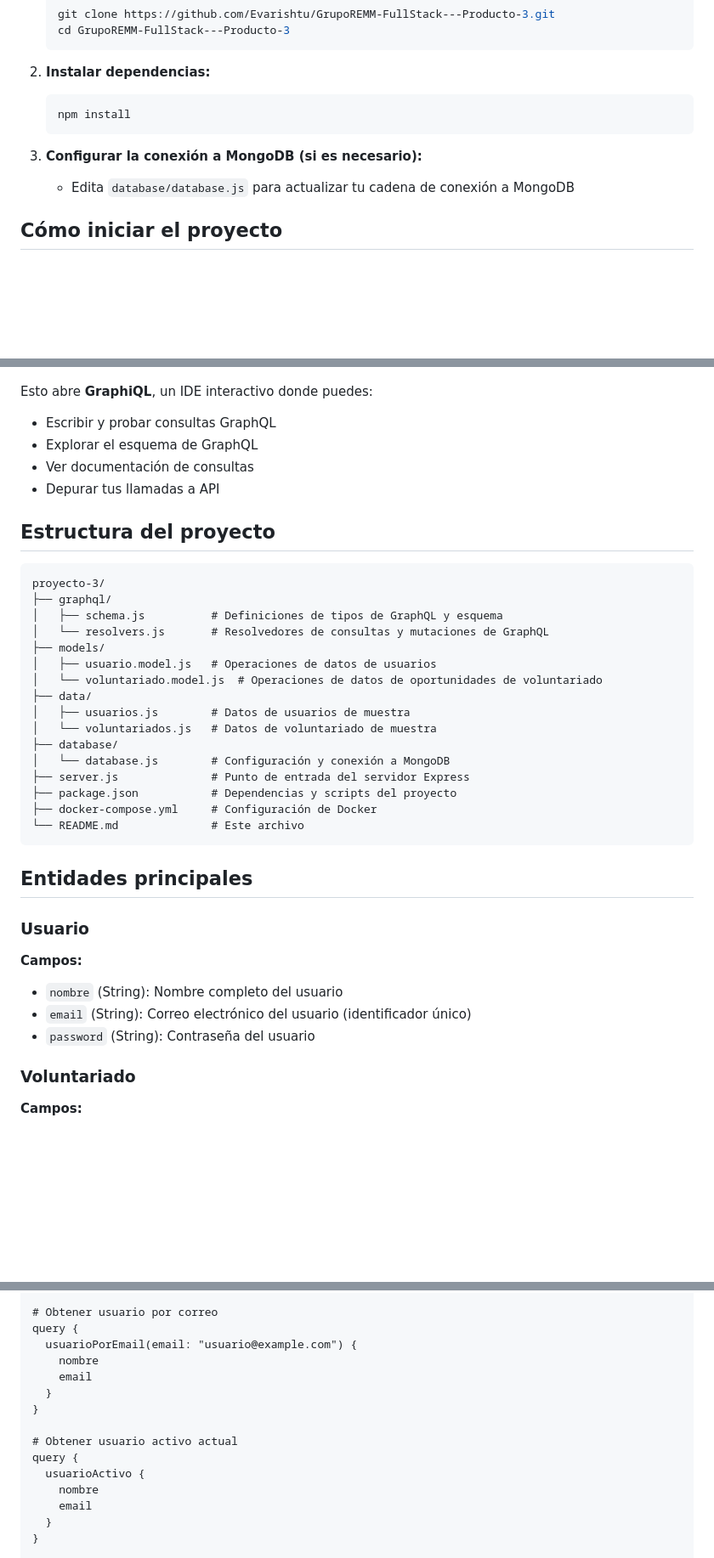
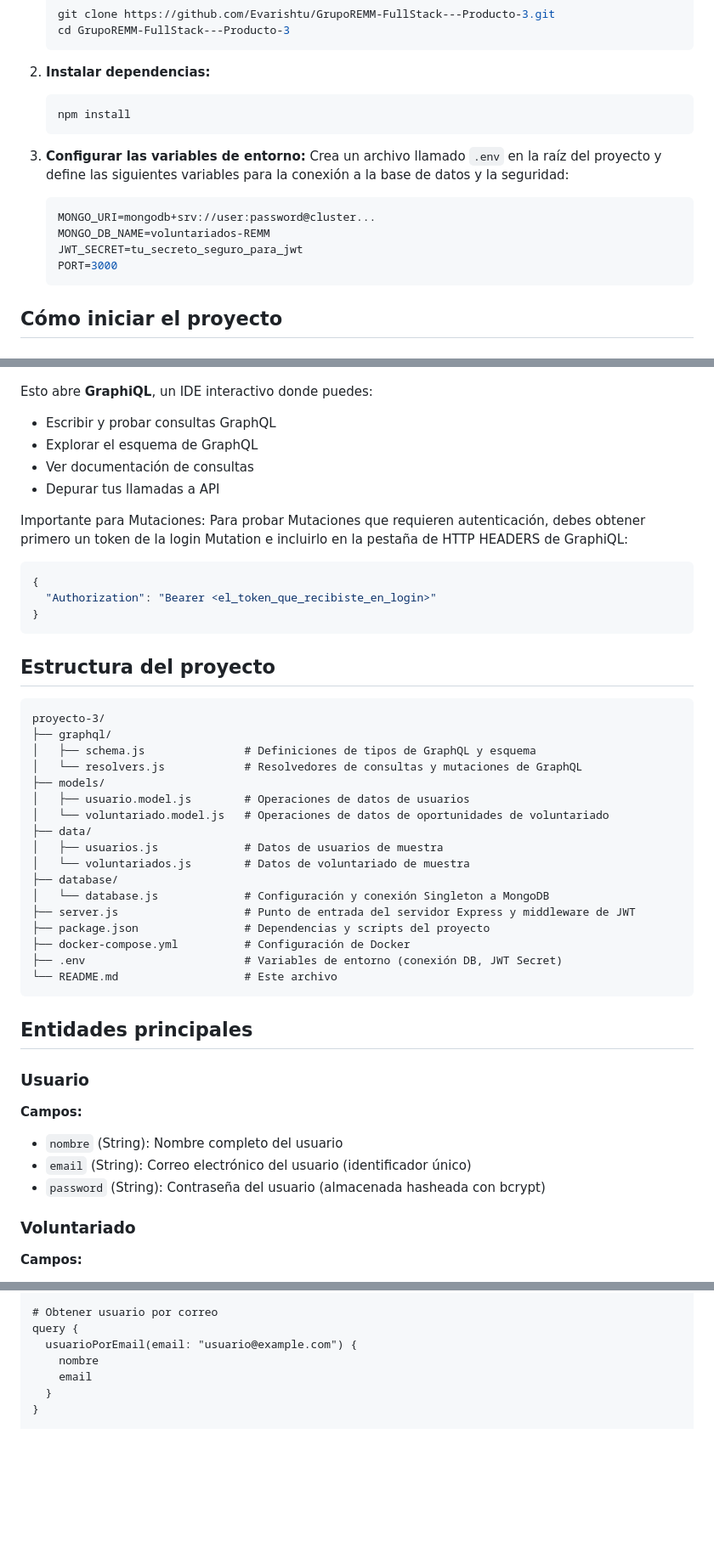
Before and after one commit to Evarishtu/GrupoREMM-FullStack---Producto-3, a Markdown page: README.md, 3 parts joined by grey strips. Shown at 85% size. Drawn GitHub-style; blank space fills up the shorter version.

Commit message:
hotfix README.md

````diff
--- a/README.md
+++ b/README.md
@@ -29,9 +30,14 @@ Antes de comenzar, asegúrate de tener lo siguiente instalado:
    ```bash
    npm install
    ```
-
-3. **Configurar la conexión a MongoDB (si es necesario):**
-   - Edita `database/database.js` para actualizar tu cadena de conexión a MongoDB
+3. **Configurar las variables de entorno:**
+   Crea un archivo llamado `.env` en la raíz del proyecto y define las siguientes variables para la conexión a la base de datos y la seguridad:
+   ```env
+   MONGO_URI=mongodb+srv://user:password@cluster...
+   MONGO_DB_NAME=voluntariados-REMM
+   JWT_SECRET=tu_secreto_seguro_para_jwt
+   PORT=3000
+   ```
 
 ## Cómo iniciar el proyecto
 
@@ -80,25 +86,34 @@ Esto abre **GraphiQL**, un IDE interactivo donde puedes:
 - Ver documentación de consultas
 - Depurar tus llamadas a API
 
+Importante para Mutaciones: Para probar Mutaciones que requieren autenticación, debes obtener primero un token de la login Mutation e incluirlo en la pestaña de HTTP HEADERS de GraphiQL:
+
+```JSON
+{
+  "Authorization": "Bearer <el_token_que_recibiste_en_login>"
+}
+```
+
 ## Estructura del proyecto
 
 ```
 proyecto-3/
 ├── graphql/
-│   ├── schema.js          # Definiciones de tipos de GraphQL y esquema
-│   └── resolvers.js       # Resolvedores de consultas y mutaciones de GraphQL
+│   ├── schema.js               # Definiciones de tipos de GraphQL y esquema
+│   └── resolvers.js            # Resolvedores de consultas y mutaciones de GraphQL
 ├── models/
-│   ├── usuario.model.js   # Operaciones de datos de usuarios
-│   └── voluntariado.model.js  # Operaciones de datos de oportunidades de voluntariado
+│   ├── usuario.model.js        # Operaciones de datos de usuarios
+│   └── voluntariado.model.js   # Operaciones de datos de oportunidades de voluntariado
 ├── data/
-│   ├── usuarios.js        # Datos de usuarios de muestra
-│   └── voluntariados.js   # Datos de voluntariado de muestra
+│   ├── usuarios.js             # Datos de usuarios de muestra
+│   └── voluntariados.js        # Datos de voluntariado de muestra
 ├── database/
-│   └── database.js        # Configuración y conexión a MongoDB
-├── server.js              # Punto de entrada del servidor Express
-├── package.json           # Dependencias y scripts del proyecto
-├── docker-compose.yml     # Configuración de Docker
-└── README.md              # Este archivo
+│   └── database.js             # Configuración y conexión Singleton a MongoDB
+├── server.js                   # Punto de entrada del servidor Express y middleware de JWT
+├── package.json                # Dependencias y scripts del proyecto
+├── docker-compose.yml          # Configuración de Docker
+├── .env                        # Variables de entorno (conexión DB, JWT Secret)
+└── README.md                   # Este archivo
 ```
 
 ## Entidades principales
@@ -108,7 +123,7 @@ proyecto-3/
 **Campos:**
 - `nombre` (String): Nombre completo del usuario
 - `email` (String): Correo electrónico del usuario (identificador único)
-- `password` (String): Contraseña del usuario
+- `password` (String): Contraseña del usuario (almacenada hasheada con bcrypt)
 
 ### Voluntariado
 
@@ -136,14 +151,6 @@ query {
 # Obtener usuario por correo
 query {
   usuarioPorEmail(email: "usuario@example.com") {
-    nombre
-    email
-  }
-}
-
-# Obtener usuario activo actual
-query {
-  usuarioActivo {
     nombre
     email
   }
````
Also changed, not shown: other parts of README.md (+3 -7 lines).
